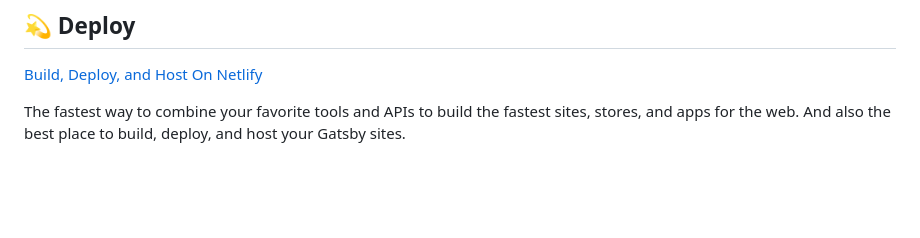
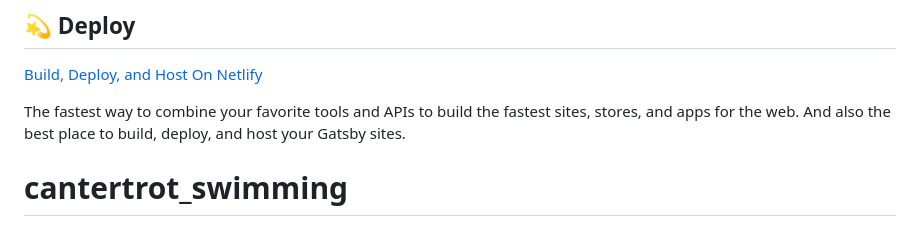
Before and after one commit to kwcloudconsulting/cantertrot_swimming, a Markdown page: README.md, the part around the change. Drawn GitHub-style; blank space fills up the shorter version.

```diff
--- a/README.md
+++ b/README.md
@@ -97,3 +97,4 @@ Looking for more guidance? Full documentation for Gatsby lives [on the website](
 The fastest way to combine your favorite tools and APIs to build the fastest sites, stores, and apps for the web. And also the best place to build, deploy, and host your Gatsby sites.
 
 <!-- AUTO-GENERATED-CONTENT:END -->
+# cantertrot_swimming
```
